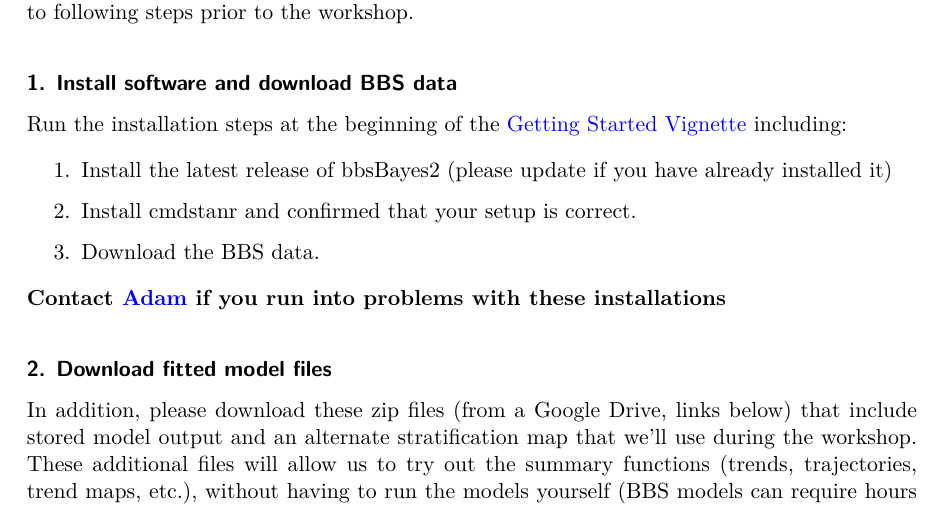
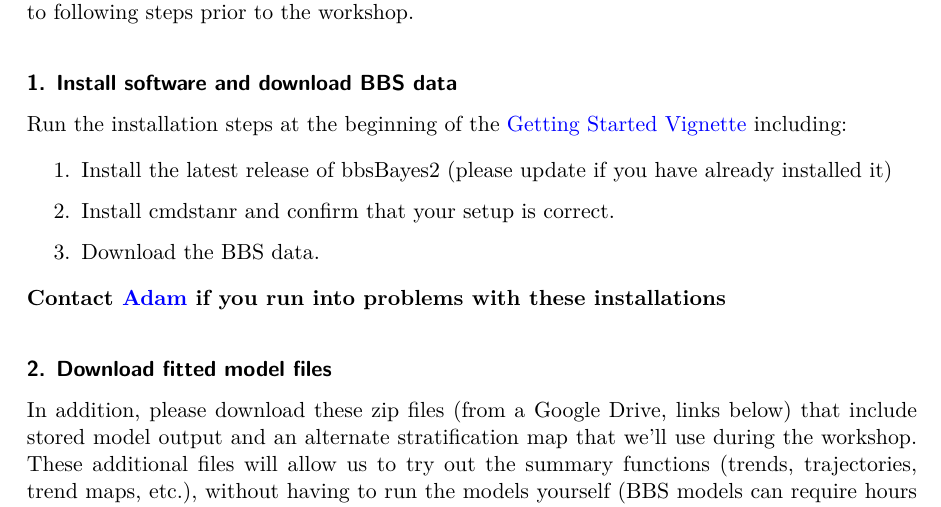
Before and after one commit to AdamCSmithCWS/bbsBayes2_workshop, a Quarto document (bbsBayes2_pre_workshop_prepare.qmd): part of page 2 of 3, cut so that both start at the same text. The pictures show the output file bbsBayes2_pre_workshop_prepare.pdf that the author committed with the source.

Commit message:
final tweaks to the outline

```diff
--- a/bbsBayes2_pre_workshop_prepare.qmd
+++ b/bbsBayes2_pre_workshop_prepare.qmd
@@ -47,7 +47,7 @@ Run the installation steps at the beginning of the [Getting Started Vignette](ht
 
 1.  Install the latest release of bbsBayes2 (please update if you have already installed it)
 
-2.  Install cmdstanr and confirmed that your setup is correct.
+2.  Install cmdstanr and confirm that your setup is correct.
 
 3.  Download the BBS data.
 
```
Also changed, not shown: bbsBayes2_pre_workshop_prepare.pdf.
